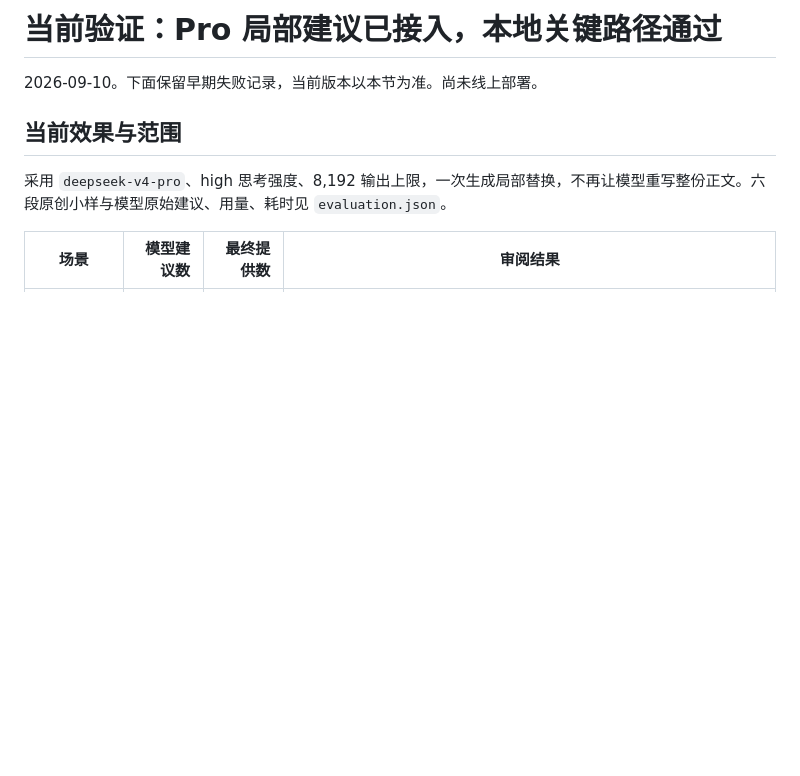
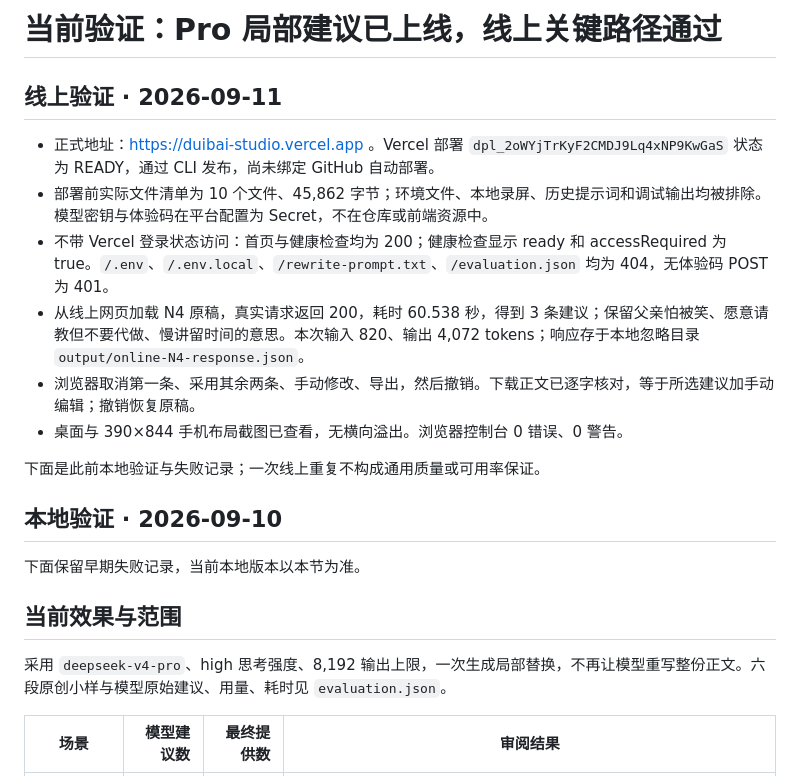
Before and after one commit to K1MOJ111/duibai-studio, a Markdown page: VALIDATION.md, the part around the change. Drawn GitHub-style; blank space fills up the shorter version.

```diff
--- a/VALIDATION.md
+++ b/VALIDATION.md
@@ -1,6 +1,19 @@
-# 当前验证：Pro 局部建议已接入，本地关键路径通过
+# 当前验证：Pro 局部建议已上线，线上关键路径通过
 
-2026-09-10。下面保留早期失败记录，当前版本以本节为准。尚未线上部署。
+## 线上验证 · 2026-09-11
+
+- 正式地址：https://duibai-studio.vercel.app 。Vercel 部署 `dpl_2oWYjTrKyF2CMDJ9Lq4xNP9KwGaS` 状态为 READY，通过 CLI 发布，尚未绑定 GitHub 自动部署。
+- 部署前实际文件清单为 10 个文件、45,862 字节；环境文件、本地录屏、历史提示词和调试输出均被排除。模型密钥与体验码在平台配置为 Secret，不在仓库或前端资源中。
+- 不带 Vercel 登录状态访问：首页与健康检查均为 200；健康检查显示 ready 和 accessRequired 为 true。`/.env`、`/.env.local`、`/rewrite-prompt.txt`、`/evaluation.json` 均为 404，无体验码 POST 为 401。
+- 从线上网页加载 N4 原稿，真实请求返回 200，耗时 60.538 秒，得到 3 条建议；保留父亲怕被笑、愿意请教但不要代做、慢讲留时间的意思。本次输入 820、输出 4,072 tokens；响应存于本地忽略目录 `output/online-N4-response.json`。
+- 浏览器取消第一条、采用其余两条、手动修改、导出，然后撤销。下载正文已逐字核对，等于所选建议加手动编辑；撤销恢复原稿。
+- 桌面与 390×844 手机布局截图已查看，无横向溢出。浏览器控制台 0 错误、0 警告。
+
+下面是此前本地验证与失败记录；一次线上重复不构成通用质量或可用率保证。
+
+## 本地验证 · 2026-09-10
+
+下面保留早期失败记录，当前本地版本以本节为准。
 
 ## 当前效果与范围
 
```
Also changed, not shown: README.md (+7 -3 lines), SUBMISSION.md (+3 -3 lines).
